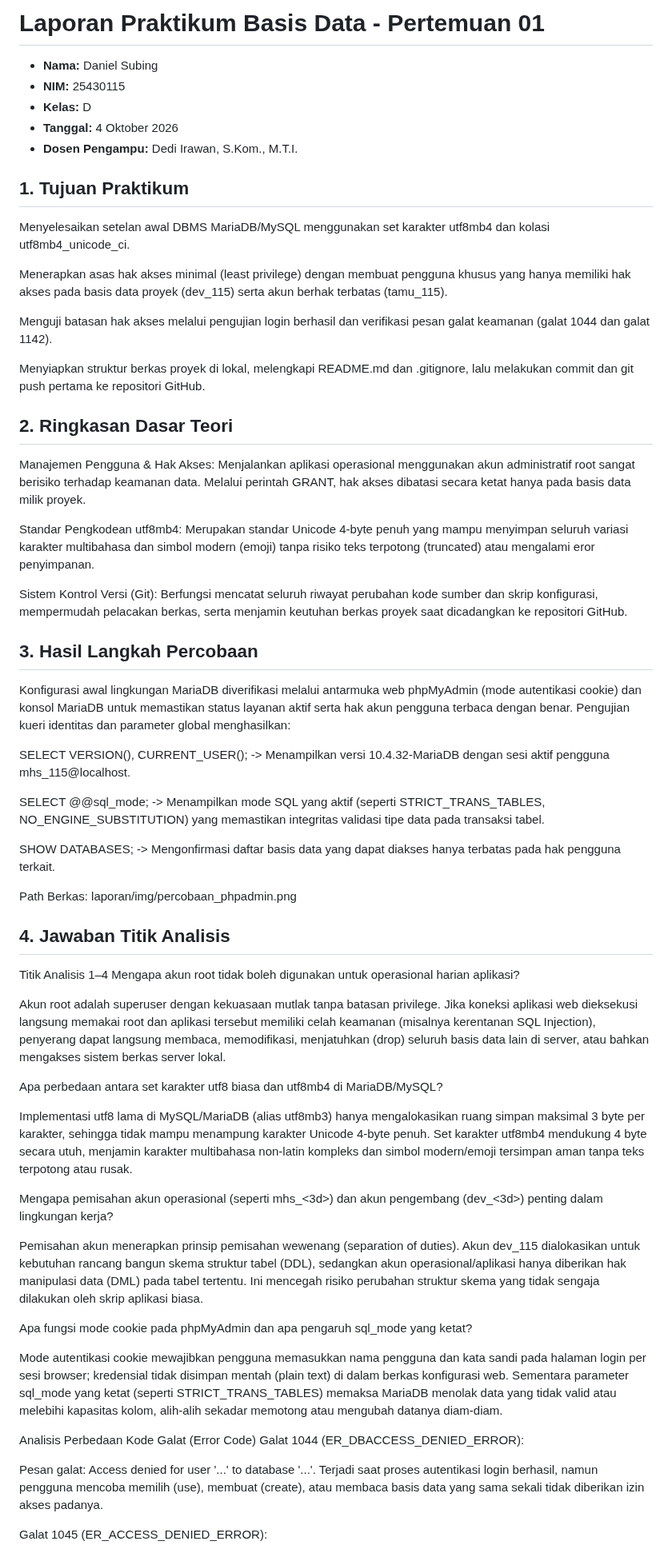
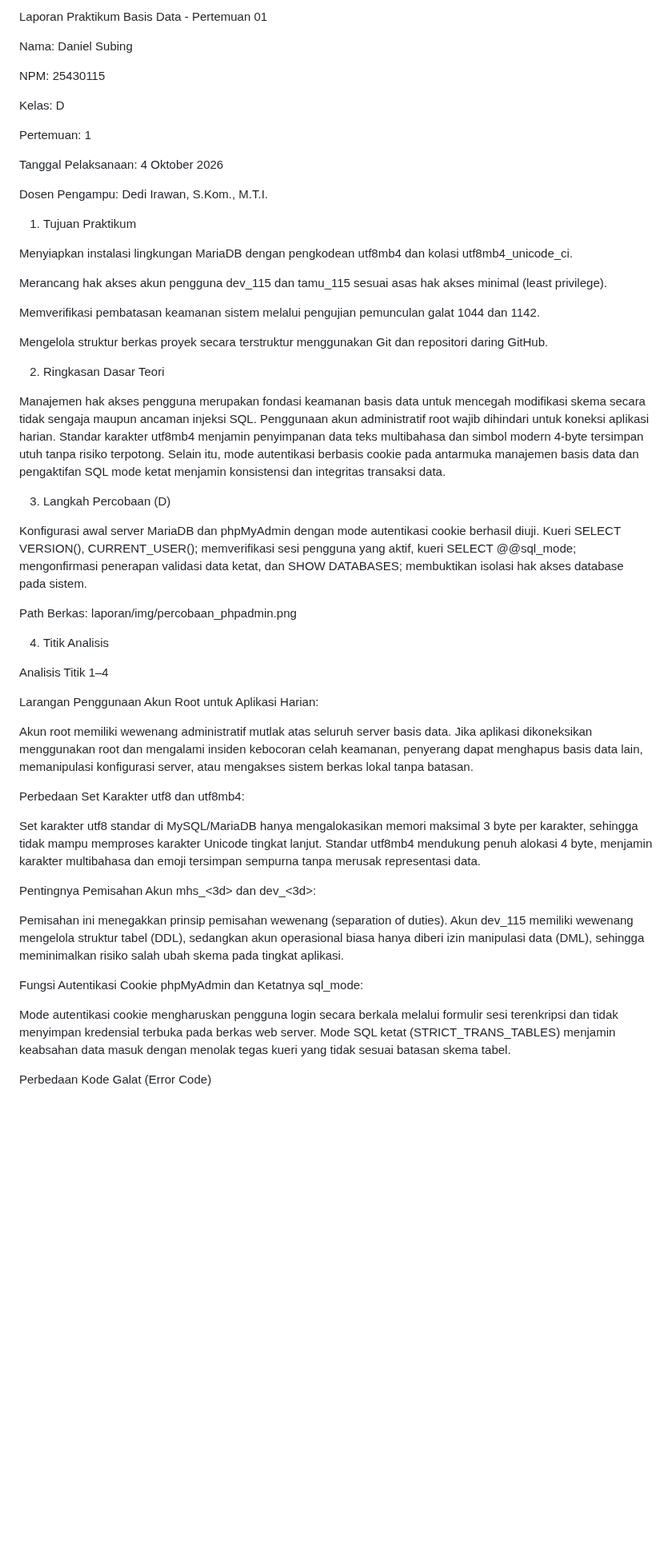
Before and after one commit to DanielSubing/Basisdata_25430115, a Markdown page: laporan/p01_laporan_25430115.md, the part around one of its changes. Shown at 80% size. Drawn GitHub-style; blank space fills up the shorter version.

```diff
--- a/laporan/p01_laporan_25430115.md
+++ b/laporan/p01_laporan_25430115.md
@@ -1,60 +1,56 @@
-# Laporan Praktikum Basis Data - Pertemuan 01
+Laporan Praktikum Basis Data - Pertemuan 01
 
-* **Nama:** Daniel Subing
-* **NIM:** 25430115
-* **Kelas:** D
-* **Tanggal:** 4 Oktober 2026
-* **Dosen Pengampu:** Dedi Irawan, S.Kom., M.T.I.
+Nama: Daniel Subing
 
-## 1. Tujuan Praktikum
-Menyelesaikan setelan awal DBMS MariaDB/MySQL menggunakan set karakter utf8mb4 dan kolasi utf8mb4_unicode_ci.
+NPM: 25430115
 
-Menerapkan asas hak akses minimal (least privilege) dengan membuat pengguna khusus yang hanya memiliki hak akses pada basis data proyek (dev_115) serta akun berhak terbatas (tamu_115).
+Kelas: D
 
-Menguji batasan hak akses melalui pengujian login berhasil dan verifikasi pesan galat keamanan (galat 1044 dan galat 1142).
+Pertemuan: 1
 
-Menyiapkan struktur berkas proyek di lokal, melengkapi README.md dan .gitignore, lalu melakukan commit dan git push pertama ke repositori GitHub.
+Tanggal Pelaksanaan: 4 Oktober 2026
 
-## 2. Ringkasan Dasar Teori
-Manajemen Pengguna & Hak Akses: Menjalankan aplikasi operasional menggunakan akun administratif root sangat berisiko terhadap keamanan data. Melalui perintah GRANT, hak akses dibatasi secara ketat hanya pada basis data milik proyek.
+Dosen Pengampu: Dedi Irawan, S.Kom., M.T.I.
 
-Standar Pengkodean utf8mb4: Merupakan standar Unicode 4-byte penuh yang mampu menyimpan seluruh variasi karakter multibahasa dan simbol modern (emoji) tanpa risiko teks terpotong (truncated) atau mengalami eror penyimpanan.
+1. Tujuan Praktikum
 
-Sistem Kontrol Versi (Git): Berfungsi mencatat seluruh riwayat perubahan kode sumber dan skrip konfigurasi, mempermudah pelacakan berkas, serta menjamin keutuhan berkas proyek saat dicadangkan ke repositori GitHub.
+Menyiapkan instalasi lingkungan MariaDB dengan pengkodean utf8mb4 dan kolasi utf8mb4_unicode_ci.
 
-## 3. Hasil Langkah Percobaan
-Konfigurasi awal lingkungan MariaDB diverifikasi melalui antarmuka web phpMyAdmin (mode autentikasi cookie) dan konsol MariaDB untuk memastikan status layanan aktif serta hak akun pengguna terbaca dengan benar. Pengujian kueri identitas dan parameter global menghasilkan:
+Merancang hak akses akun pengguna dev_115 dan tamu_115 sesuai asas hak akses minimal (least privilege).
 
-SELECT VERSION(), CURRENT_USER(); -> Menampilkan versi 10.4.32-MariaDB dengan sesi aktif pengguna mhs_115@localhost.
+Memverifikasi pembatasan keamanan sistem melalui pengujian pemunculan galat 1044 dan 1142.
 
-SELECT @@sql_mode; -> Menampilkan mode SQL yang aktif (seperti STRICT_TRANS_TABLES, NO_ENGINE_SUBSTITUTION) yang memastikan integritas validasi tipe data pada transaksi tabel.
+Mengelola struktur berkas proyek secara terstruktur menggunakan Git dan repositori daring GitHub.
 
-SHOW DATABASES; -> Mengonfirmasi daftar basis data yang dapat diakses hanya terbatas pada hak pengguna terkait.
+2. Ringkasan Dasar Teori
+
+Manajemen hak akses pengguna merupakan fondasi keamanan basis data untuk mencegah modifikasi skema secara tidak sengaja maupun ancaman injeksi SQL. Penggunaan akun administratif root wajib dihindari untuk koneksi aplikasi harian. Standar karakter utf8mb4 menjamin penyimpanan data teks multibahasa dan simbol modern 4-byte tersimpan utuh tanpa risiko terpotong. Selain itu, mode autentikasi berbasis cookie pada antarmuka manajemen basis data dan pengaktifan SQL mode ketat menjamin konsistensi dan integritas transaksi data.
+
+3. Langkah Percobaan (D)
+
+Konfigurasi awal server MariaDB dan phpMyAdmin dengan mode autentikasi cookie berhasil diuji. Kueri SELECT VERSION(), CURRENT_USER(); memverifikasi sesi pengguna yang aktif, kueri SELECT @@sql_mode; mengonfirmasi penerapan validasi data ketat, dan SHOW DATABASES; membuktikan isolasi hak akses database pada sistem.
 
 Path Berkas: laporan/img/percobaan_phpadmin.png
 
-## 4. Jawaban Titik Analisis
-Titik Analisis 1–4
-Mengapa akun root tidak boleh digunakan untuk operasional harian aplikasi?
+4. Titik Analisis
 
-Akun root adalah superuser dengan kekuasaan mutlak tanpa batasan privilege. Jika koneksi aplikasi web dieksekusi langsung memakai root dan aplikasi tersebut memiliki celah keamanan (misalnya kerentanan SQL Injection), penyerang dapat langsung membaca, memodifikasi, menjatuhkan (drop) seluruh basis data lain di server, atau bahkan mengakses sistem berkas server lokal.
+Analisis Titik 1–4
 
-Apa perbedaan antara set karakter utf8 biasa dan utf8mb4 di MariaDB/MySQL?
+Larangan Penggunaan Akun Root untuk Aplikasi Harian:
 
-Implementasi utf8 lama di MySQL/MariaDB (alias utf8mb3) hanya mengalokasikan ruang simpan maksimal 3 byte per karakter, sehingga tidak mampu menampung karakter Unicode 4-byte penuh. Set karakter utf8mb4 mendukung 4 byte secara utuh, menjamin karakter multibahasa non-latin kompleks dan simbol modern/emoji tersimpan aman tanpa teks terpotong atau rusak.
+Akun root memiliki wewenang administratif mutlak atas seluruh server basis data. Jika aplikasi dikoneksikan menggunakan root dan mengalami insiden kebocoran celah keamanan, penyerang dapat menghapus basis data lain, memanipulasi konfigurasi server, atau mengakses sistem berkas lokal tanpa batasan.
 
-Mengapa pemisahan akun operasional (seperti mhs_<3d>) dan akun pengembang (dev_<3d>) penting dalam lingkungan kerja?
+Perbedaan Set Karakter utf8 dan utf8mb4:
 
-Pemisahan akun menerapkan prinsip pemisahan wewenang (separation of duties). Akun dev_115 dialokasikan untuk kebutuhan rancang bangun skema struktur tabel (DDL), sedangkan akun operasional/aplikasi hanya diberikan hak manipulasi data (DML) pada tabel tertentu. Ini mencegah risiko perubahan struktur skema yang tidak sengaja dilakukan oleh skrip aplikasi biasa.
+Set karakter utf8 standar di MySQL/MariaDB hanya mengalokasikan memori maksimal 3 byte per karakter, sehingga tidak mampu memproses karakter Unicode tingkat lanjut. Standar utf8mb4 mendukung penuh alokasi 4 byte, menjamin karakter multibahasa dan emoji tersimpan sempurna tanpa merusak representasi data.
 
-Apa fungsi mode cookie pada phpMyAdmin dan apa pengaruh sql_mode yang ketat?
+Pentingnya Pemisahan Akun mhs_<3d> dan dev_<3d>:
 
-Mode autentikasi cookie mewajibkan pengguna memasukkan nama pengguna dan kata sandi pada halaman login per sesi browser; kredensial tidak disimpan mentah (plain text) di dalam berkas konfigurasi web. Sementara parameter sql_mode yang ketat (seperti STRICT_TRANS_TABLES) memaksa MariaDB menolak data yang tidak valid atau melebihi kapasitas kolom, alih-alih sekadar memotong atau mengubah datanya diam-diam.
+Pemisahan ini menegakkan prinsip pemisahan wewenang (separation of duties). Akun dev_115 memiliki wewenang mengelola struktur tabel (DDL), sedangkan akun operasional biasa hanya diberi izin manipulasi data (DML), sehingga meminimalkan risiko salah ubah skema pada tingkat aplikasi.
 
-Analisis Perbedaan Kode Galat (Error Code)
-Galat 1044 (ER_DBACCESS_DENIED_ERROR):
+Fungsi Autentikasi Cookie phpMyAdmin dan Ketatnya sql_mode:
 
-Pesan galat: Access denied for user '...' to database '...'. Terjadi saat proses autentikasi login berhasil, namun pengguna mencoba memilih (use), membuat (create), atau membaca basis data yang sama sekali tidak diberikan izin akses padanya.
+Mode autentikasi cookie mengharuskan pengguna login secara berkala melalui formulir sesi terenkripsi dan tidak menyimpan kredensial terbuka pada berkas web server. Mode SQL ketat (STRICT_TRANS_TABLES) menjamin keabsahan data masuk dengan menolak tegas kueri yang tidak sesuai batasan skema tabel.
 
-Galat 1045 (ER_ACCESS_DENIED_ERROR):
+Perbedaan Kode Galat (Error Code)
 
```
Also changed, not shown: other parts of laporan/p01_laporan_25430115.md (+152 -43 lines), laporan/p02_laporan_25430115.md (added, +112 -0 lines), laporan/img/ss04_git_p02_115.png (added), 2 other files.
